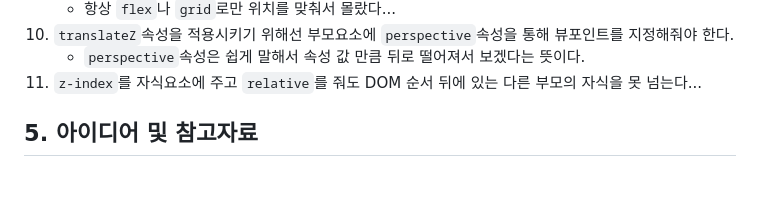
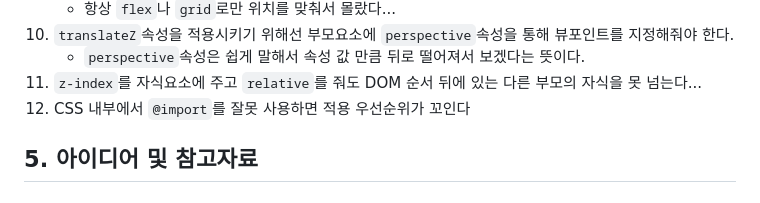
Before and after one commit to 467shin/467shin.github.io, a Markdown page: README.md, the part around the change. Rendered like a GitHub page.

Commit message:
CSS import에 대한 배움

```diff
--- a/README.md
+++ b/README.md
@@ -68,6 +68,7 @@ CSS를 잘 다루는 프론트엔드 개발자가 진짜 명품 개발자이다.
 10. `translateZ`속성을 적용시키기 위해선 부모요소에 `perspective`속성을 통해 뷰포인트를 지정해줘야 한다.
     - `perspective`속성은 쉽게 말해서 속성 값 만큼 뒤로 떨어져서 보겠다는 뜻이다.
 11. `z-index`를 자식요소에 주고 `relative`를 줘도 DOM 순서 뒤에 있는 다른 부모의 자식을 못 넘는다...
+12. CSS 내부에서 `@import`를 잘못 사용하면 적용 우선순위가 꼬인다
 
 ## 5. 아이디어 및 참고자료
 
```
